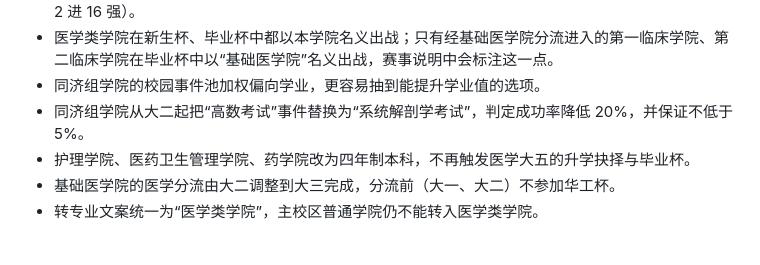
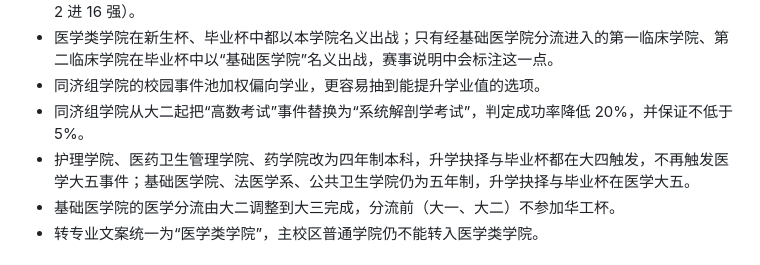
Before and after one commit to AndyWyy/HUSTCup-campus-football-simulator, a Markdown page: CHANGELOG.md, the part around the change. Rendered like a GitHub page.

```diff
--- a/CHANGELOG.md
+++ b/CHANGELOG.md
@@ -14,7 +14,7 @@
 - 医学类学院在新生杯、毕业杯中都以本学院名义出战；只有经基础医学院分流进入的第一临床学院、第二临床学院在毕业杯中以“基础医学院”名义出战，赛事说明中会标注这一点。
 - 同济组学院的校园事件池加权偏向学业，更容易抽到能提升学业值的选项。
 - 同济组学院从大二起把“高数考试”事件替换为“系统解剖学考试”，判定成功率降低 20%，并保证不低于 5%。
-- 护理学院、医药卫生管理学院、药学院改为四年制本科，不再触发医学大五的升学抉择与毕业杯。
+- 护理学院、医药卫生管理学院、药学院改为四年制本科，升学抉择与毕业杯都在大四触发，不再触发医学大五事件；基础医学院、法医学系、公共卫生学院仍为五年制，升学抉择与毕业杯在医学大五。
 - 基础医学院的医学分流由大二调整到大三完成，分流前（大一、大二）不参加华工杯。
 - 转专业文案统一为“医学类学院”，主校区普通学院仍不能转入医学类学院。
 
```
Also changed, not shown: README.md (+3 -2 lines).
